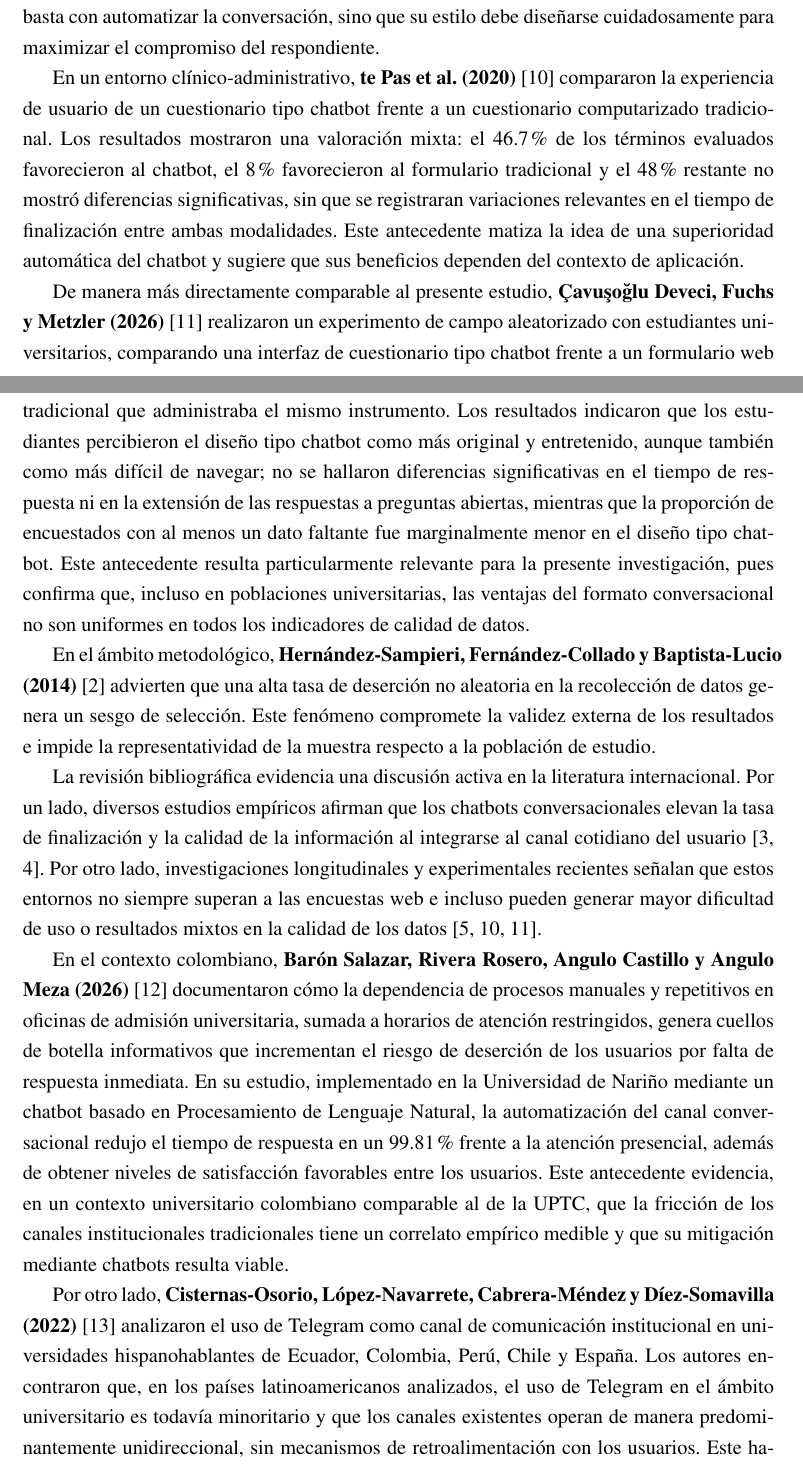
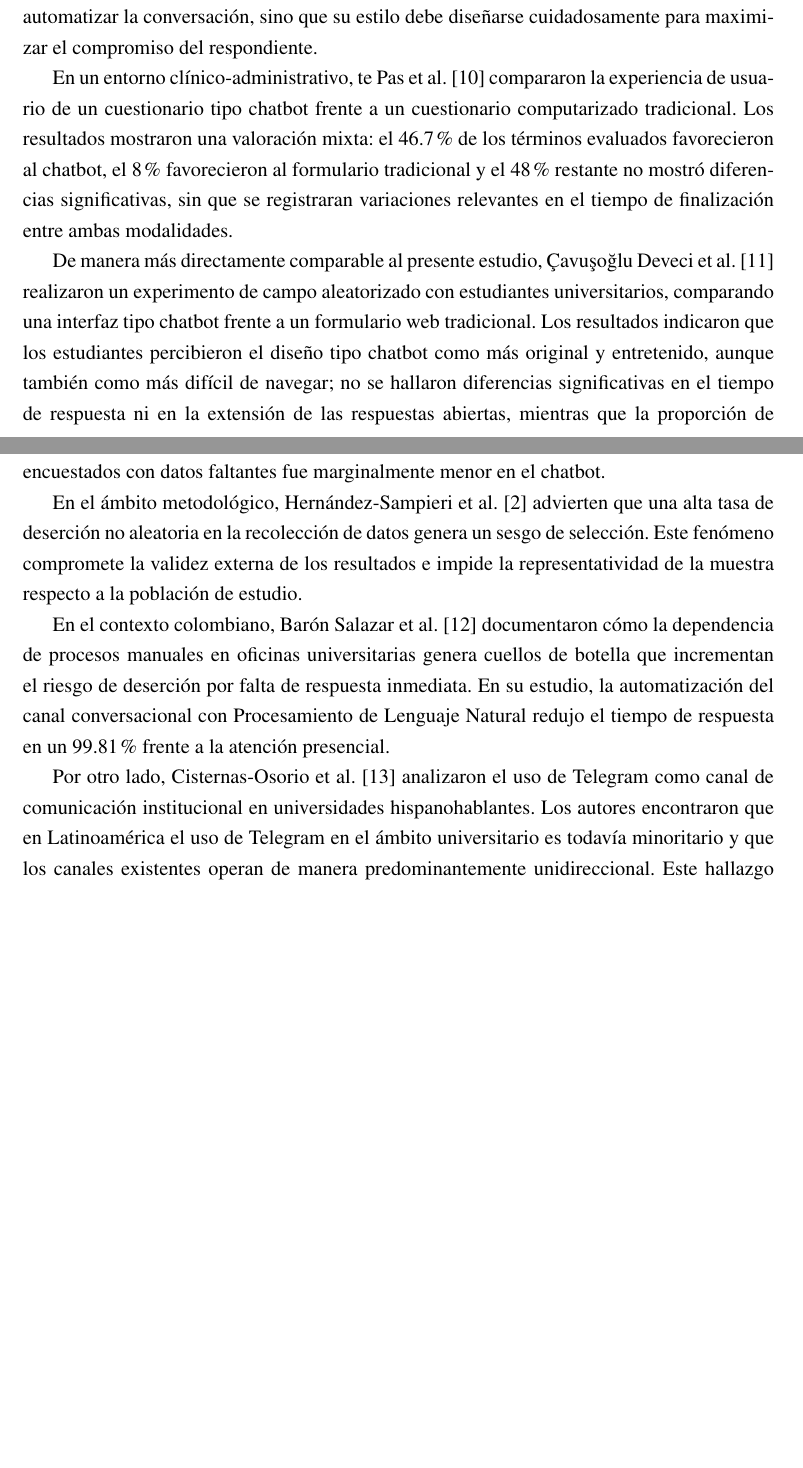
Before and after one commit to BluesectionYT/metodologia_investigacion, a LaTeX document (main.tex): two parts of pages 5 and 6 of 11 before the commit and two parts of pages 5 and 6 of 10 after it, joined at a grey line, cut so that both start at the same text, the shorter picture padded with empty space. Compiled offline with pdfLaTeX.

Commit message:
Actualizacion correcta a referencias en IEEE

```diff
--- a/main.tex
+++ b/main.tex
@@ -27,7 +27,7 @@
 \usepackage{caption}
 \captionsetup{font=small, labelfont=bf}
 
-\usepackage[backend=biber, style=numeric, sorting=none]{biblatex}
+\usepackage[backend=biber, style=ieee, sorting=none]{biblatex}
 \addbibresource{references.bib}
 
 \usepackage{titlesec}
@@ -81,19 +81,17 @@ Asimismo, \textbf{Harley et al. (2007)} \cite{harley2007} evaluaron el uso de la
 
-En cuanto al diseño de la interacción conversacional, \textbf{Araujo (2018)} \cite{araujo2018} demostró que las señales de diseño antropomórfico y el estilo comunicativo de un agente conversacional influyen directamente en la percepción de calidez y competencia que el usuario atribuye tanto al chatbot como a la organización que lo despliega. Este hallazgo refuerza la idea de que no basta con automatizar la conversación, sino que su estilo debe diseñarse cuidadosamente para maximizar el compromiso del respondiente.
+En el diseño de la interacción conversacional, Araujo \cite{araujo2018} demostró que las señales de diseño antropomórfico y el estilo comunicativo de un agente conversacional influyen directamente en la percepción de calidez y competencia que el usuario atribuye tanto al chatbot como a la organización que lo despliega. Este hallazgo refuerza la idea de que no basta con automatizar la conversación, sino que su estilo debe diseñarse cuidadosamente para maximizar el compromiso del respondiente.
 
-En un entorno clínico-administrativo, \textbf{te Pas et al. (2020)} \cite{tepas2020} compararon la experiencia de usuario de un cuestionario tipo chatbot frente a un cuestionario computarizado tradicional. Los resultados mostraron una valoración mixta: el 46.7\% de los términos evaluados favorecieron al chatbot, el 8\% favorecieron al formulario tradicional y el 48\% restante no mostró diferencias significativas, sin que se registraran variaciones relevantes en el tiempo de finalización entre ambas modalidades. Este antecedente matiza la idea de una superioridad automática del chatbot y sugiere que sus beneficios dependen del contexto de aplicación.
+En un entorno clínico-administrativo, te Pas et al. \cite{tepas2020} compararon la experiencia de usuario de un cuestionario tipo chatbot frente a un cuestionario computarizado tradicional. Los resultados mostraron una valoración mixta: el 46.7\% de los términos evaluados favorecieron al chatbot, el 8\% favorecieron al formulario tradicional y el 48\% restante no mostró diferencias significativas, sin que se registraran variaciones relevantes en el tiempo de finalización entre ambas modalidades.
 
-De manera más directamente comparable al presente estudio, \textbf{Çavuşoğlu Deveci, Fuchs y Metzler (2026)} \cite{devecifuchs2026} realizaron un experimento de campo aleatorizado con estudiantes universitarios, comparando una interfaz de cuestionario tipo chatbot frente a un formulario web tradicional que administraba el mismo instrumento. Los resultados indicaron que los estudiantes percibieron el diseño tipo chatbot como más original y entretenido, aunque también como más difícil de navegar; no se hallaron diferencias significativas en el tiempo de respuesta ni en la extensión de las respuestas a preguntas abiertas, mientras que la proporción de encuestados con al menos un dato faltante fue marginalmente menor en el diseño tipo chatbot. Este antecedente resulta particularmente relevante para la presente investigación, pues confirma que, incluso en poblaciones universitarias, las ventajas del formato conversacional no son uniformes en todos los indicadores de calidad de datos.
+De manera más directamente comparable al presente estudio, Çavuşoğlu Deveci et al. \cite{devecifuchs2026} realizaron un experimento de campo aleatorizado con estudiantes universitarios, comparando una interfaz tipo chatbot frente a un formulario web tradicional. Los resultados indicaron que los estudiantes percibieron el diseño tipo chatbot como más original y entretenido, aunque también como más difícil de navegar; no se hallaron diferencias significativas en el tiempo de respuesta ni en la extensión de las respuestas abiertas, mientras que la proporción de encuestados con datos faltantes fue marginalmente menor en el chatbot.
 
-En el ámbito metodológico, \textbf{Hernández-Sampieri, Fernández-Collado y Baptista-Lucio (2014)} \cite{hernandez2014} advierten que una alta tasa de deserción no aleatoria en la recolección de datos genera un sesgo de selección. Este fenómeno compromete la validez externa de los resultados e impide la representatividad de la muestra respecto a la población de estudio.
+En el ámbito metodológico, Hernández-Sampieri et al. \cite{hernandez2014} advierten que una alta tasa de deserción no aleatoria en la recolección de datos genera un sesgo de selección. Este fenómeno compromete la validez externa de los resultados e impide la representatividad de la muestra respecto a la población de estudio.
 
-La revisión bibliográfica evidencia una discusión activa en la literatura internacional. Por un lado, diversos estudios empíricos afirman que los chatbots conversacionales elevan la tasa de finalización y la calidad de la información al integrarse al canal cotidiano del usuario \cite{xiao2020, beam2023}. Por otro lado, investigaciones longitudinales y experimentales recientes señalan que estos entornos no siempre superan a las encuestas web e incluso pueden generar mayor dificultad de uso o resultados mixtos en la calidad de los datos \cite{zarouali2023, tepas2020, devecifuchs2026}.
+En el contexto colombiano, Barón Salazar et al. \cite{baronsalazar2026} documentaron cómo la dependencia de procesos manuales en oficinas universitarias genera cuellos de botella que incrementan el riesgo de deserción por falta de respuesta inmediata. En su estudio, la automatización del canal conversacional con Procesamiento de Lenguaje Natural redujo el tiempo de respuesta en un 99.81\% frente a la atención presencial.
 
-En el contexto colombiano, \textbf{Barón Salazar, Rivera Rosero, Angulo Castillo y Angulo Meza (2026)} \cite{baronsalazar2026} documentaron cómo la dependencia de procesos manuales y repetitivos en oficinas de admisión universitaria, sumada a horarios de atención restringidos, genera cuellos de botella informativos que incrementan el riesgo de deserción de los usuarios por falta de respuesta inmediata. En su estudio, implementado en la Universidad de Nariño mediante un chatbot basado en Procesamiento de Lenguaje Natural, la automatización del canal conversacional redujo el tiempo de respuesta en un 99.81\% frente a la atención presencial, además de obtener niveles de satisfacción favorables entre los usuarios. Este antecedente evidencia, en un contexto universitario colombiano comparable al de la UPTC, que la fricción de los canales institucionales tradicionales tiene un correlato empírico medible y que su mitigación mediante chatbots resulta viable.
+Por otro lado, Cisternas-Osorio et al. \cite{cisternas2022} analizaron el uso de Telegram como canal de comunicación institucional en universidades hispanohablantes. Los autores encontraron que en Latinoamérica el uso de Telegram en el ámbito universitario es todavía minoritario y que los canales existentes operan de manera predominantemente unidireccional. Este hallazgo respalda la pertinencia de explorar aplicaciones interactivas de Telegram en universidades colombianas, dado que la plataforma permanece subutilizada en este contexto.
 
-Por otro lado, \textbf{Cisternas-Osorio, López-Navarrete, Cabrera-Méndez y Díez-Somavilla (2022)} \cite{cisternas2022} analizaron el uso de Telegram como canal de comunicación institucional en universidades hispanohablantes de Ecuador, Colombia, Perú, Chile y España. Los autores encontraron que, en los países latinoamericanos analizados, el uso de Telegram en el ámbito universitario es todavía minoritario y que los canales existentes operan de manera predominantemente unidireccional, sin mecanismos de retroalimentación con los usuarios. Este hallazgo respalda la pertinencia de explorar aplicaciones más interactivas de Telegram —como un chatbot conversacional— en universidades colombianas, dado que la plataforma permanece subutilizada y poco investigada en este contexto.
-
-Esta tensión teórica fundamenta la necesidad de ejecutar un experimento comparativo en el contexto de la Universidad Pedagógica y Tecnológica de Colombia (UPTC). El presente estudio busca evaluar si la implementación de un chatbot conversacional en Telegram logra mitigar la brecha de canal y la fricción de usabilidad que, de acuerdo con la evidencia revisada, suelen afectar a los formularios web institucionales \cite{baronsalazar2026, cisternas2022}.
+Esta tensión teórica fundamenta la necesidad de ejecutar un experimento comparativo en el contexto de la Universidad Pedagógica y Tecnológica de Colombia (UPTC). El presente estudio busca evaluar si la implementación de un chatbot conversacional en Telegram logra mitigar la brecha de canal y la fricción de usabilidad que afectan a los formularios web institucionales \cite{baronsalazar2026, cisternas2022}.
 
 \subsection{Descripción de la Situación Problemática}
 Texto aquí...
```
Also changed, not shown: main.tex (16 more changed lines).
